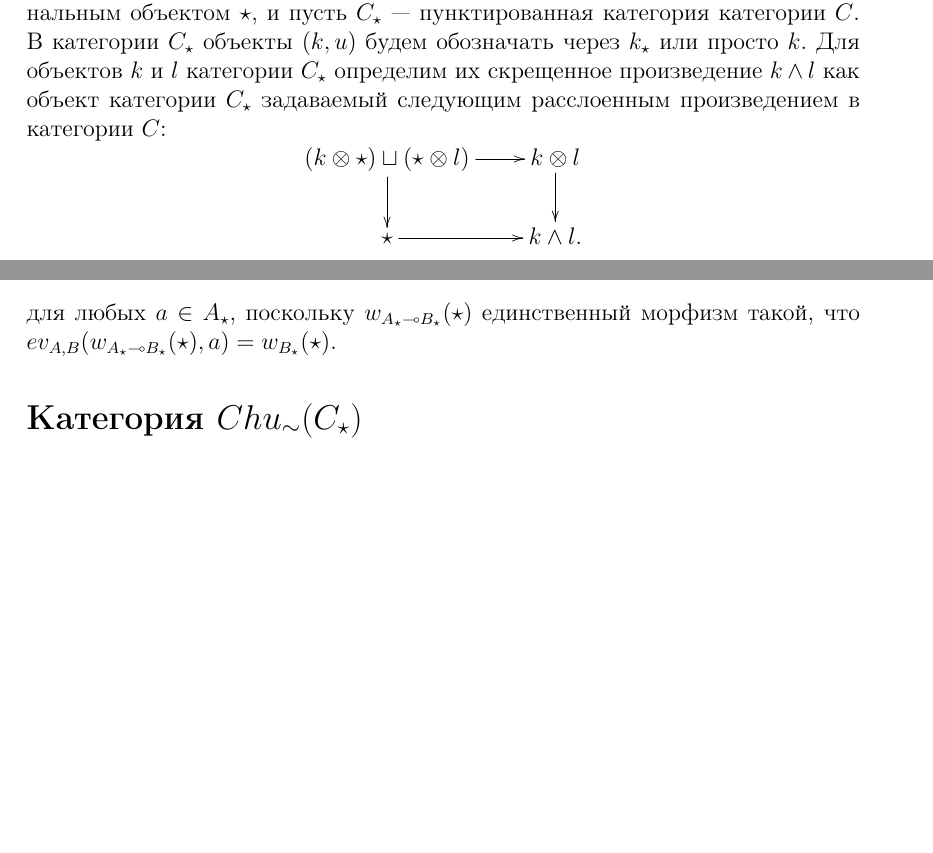
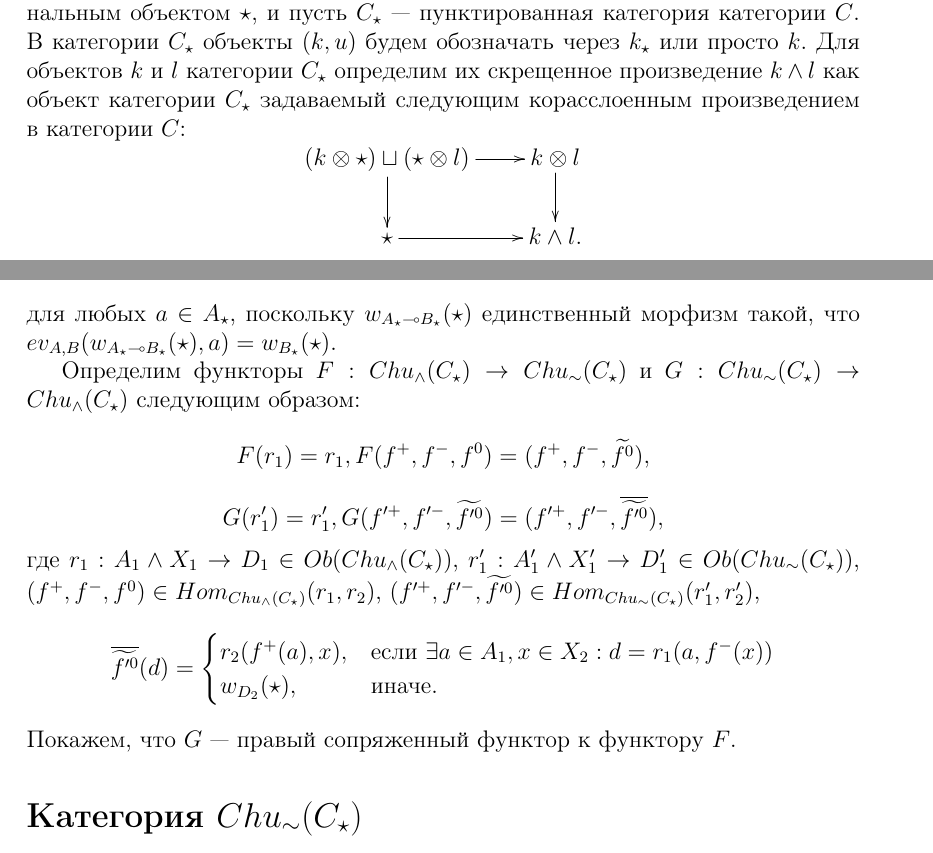
Before and after one commit to ParaDogs/chu-wave-category, a LaTeX document (main.tex): two parts of pages 1 and 3 of 9 before the commit and two parts of pages 1 and 3 of 10 after it, joined at a grey line, cut so that both start at the same text, the shorter picture padded with empty space. Compiled offline with pdfLaTeX.

Commit message:
Добавил определение предположительно сопряженных функторов между wedge и sim.

```diff
--- a/main.tex
+++ b/main.tex
@@ -32,7 +32,7 @@
     коммутативна в $C$, где композиция наследуется из $C$.
 \end{itemize}
 
-Пусть $(C,\otimes,\star)$ --- моноидальная, замкнутая, биполная категория с терминальным объектом $\star$, и пусть $C_\star$ --- пунктированная категория категории $C$. В категории $C_\star$ объекты $(k,u)$ будем обозначать через $k_\star$ или просто $k$. Для объектов $k$ и $l$ категории $C_\star$ определим их скрещенное произведение $k \wedge l$ как объект категории $C_\star$ задаваемый следующим расслоенным произведением в категории $C$:
+Пусть $(C,\otimes,\star)$ --- моноидальная, замкнутая, биполная категория с терминальным объектом $\star$, и пусть $C_\star$ --- пунктированная категория категории $C$. В категории $C_\star$ объекты $(k,u)$ будем обозначать через $k_\star$ или просто $k$. Для объектов $k$ и $l$ категории $C_\star$ определим их скрещенное произведение $k \wedge l$ как объект категории $C_\star$ задаваемый следующим корасслоенным произведением в категории $C$:
 $$\xymatrix@R=2em@C=2em{
     (k \otimes \star) \sqcup (\star \otimes l) \ar[r] \ar[d] & k \otimes l \ar[d]\\
     \star \ar[r] & k \wedge l.
@@ -83,6 +83,21 @@ $$
     ev_{A,B}(h(w_{X_\star}(\star)),a) = f(w_{X_\star}(\star),a) = w_{B_\star}(\star)
 $$
 для любых $a \in A_\star$, поскольку $w_{A_\star \multimap B_\star}(\star)$ единственный морфизм такой, что $ev_{A,B}(w_{A_\star \multimap B_\star}(\star),a) = w_{B_\star}(\star)$.
+
+Определим функторы $F: Chu_\wedge(C_\star) \to Chu_\sim(C_\star)$ и $G: Chu_\sim(C_\star) \to Chu_\wedge(C_\star)$ следующим образом:
+$$
+    F(r_1) = r_1, F(f^+,f^-,f^0) = (f^+,f^-,\widetilde{f^0}),
+$$
+$$
+    G(r_1') = r_1',
+    G(f'^+,f'^-,\widetilde{f'^0}) = (f'^+,f'^-,\overline{\widetilde{f'^0}}),
+$$
+где $r_1: A_1 \wedge X_1 \to D_1 \in Ob(Chu_\wedge(C_\star))$, $r_1': A_1' \wedge X_1' \to D_1' \in Ob(Chu_\sim(C_\star))$, $(f^+,f^-,f^0) \in Hom_{Chu_\wedge(C_\star)}(r_1,r_2)$, $(f'^+,f'^-,\widetilde{f'^0}) \in Hom_{Chu_\sim(C_\star)}(r_1',r_2')$, $$\overline{\widetilde{f'^0}}(d) =
+\begin{cases}
+    r_2(f^+(a),x),&\text{если } \exists a \in A_1, x \in X_2: d = r_1(a,f^-(x))\\
+    w_{D_2}(\star),&\text{иначе.}
+\end{cases}$$
+Покажем, что $G$ --- правый сопряженный функтор к функтору $F$.
 
 \section*{Категория $Chu_\sim(C_\star)$}
 
```
